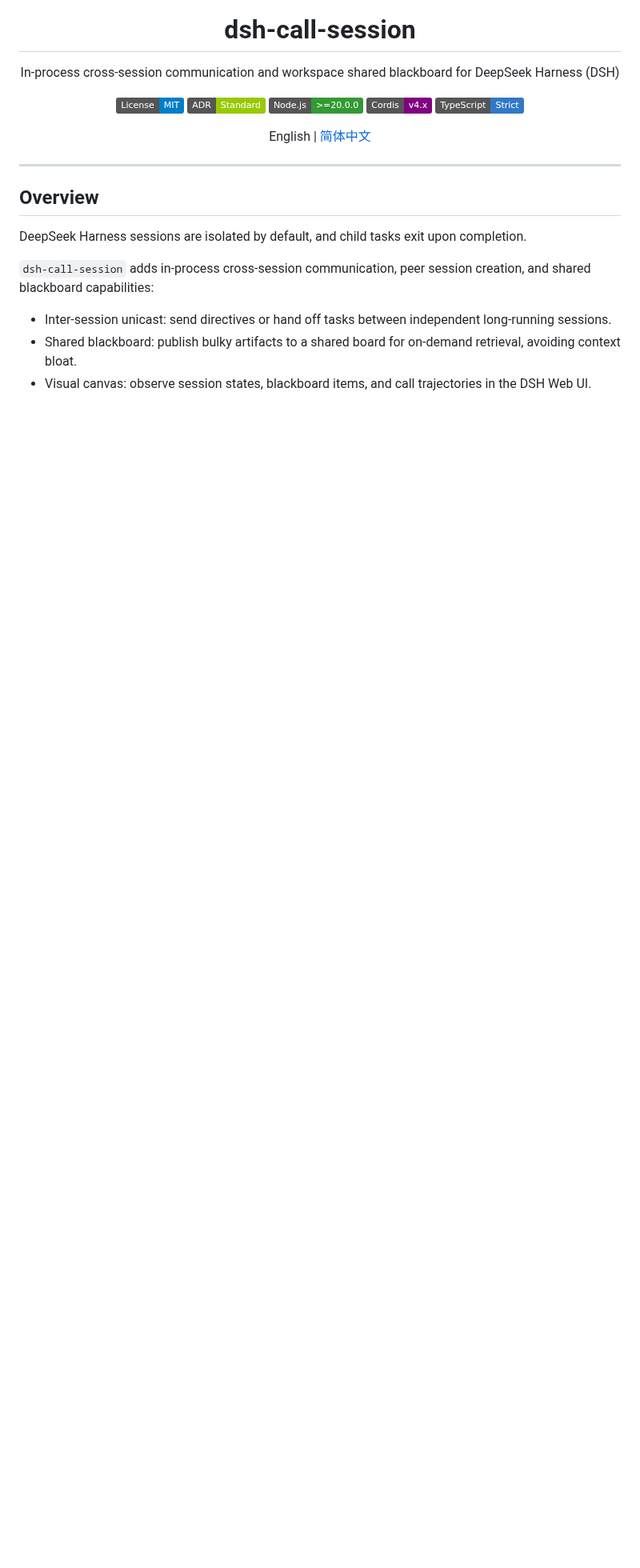
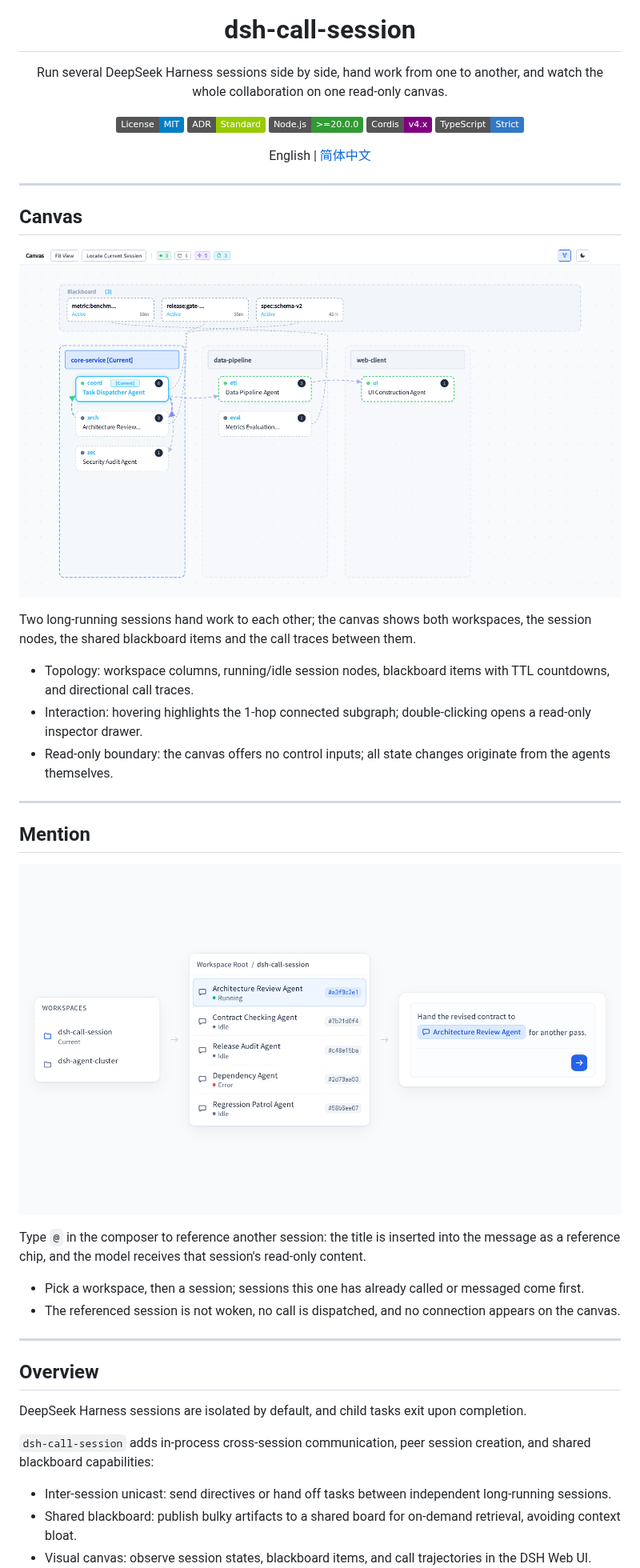
Before and after one commit to popu2do/dsh-call-session, a Markdown page: README.md, the part around one of its changes. Shown at 80% size. Drawn GitHub-style; pictures changed too: assets/mention-demo.png (added); badges without logos; blank space fills up the shorter version.

```diff
--- a/README.md
+++ b/README.md
@@ -5,7 +5,7 @@
 <h1 align="center">dsh-call-session</h1>
 
 <p align="center">
-  In-process cross-session communication and workspace shared blackboard for DeepSeek Harness (DSH)
+  Run several DeepSeek Harness sessions side by side, hand work from one to another, and watch the whole collaboration on one read-only canvas.
 </p>
 
 <p align="center">
@@ -19,6 +19,33 @@
 <p align="center">
   English | <a href="README_ZH.md">简体中文</a>
 </p>
+
+---
+
+## Canvas
+
+<p align="center">
+  <img src="./assets/canvas-demo.png" width="100%" alt="dsh-call-session canvas" />
+</p>
+
+Two long-running sessions hand work to each other; the canvas shows both workspaces, the session nodes, the shared blackboard items and the call traces between them.
+
+- Topology: workspace columns, running/idle session nodes, blackboard items with TTL countdowns, and directional call traces.
+- Interaction: hovering highlights the 1-hop connected subgraph; double-clicking opens a read-only inspector drawer.
+- Read-only boundary: the canvas offers no control inputs; all state changes originate from the agents themselves.
+
+---
+
+## Mention
+
+<p align="center">
+  <img src="./assets/mention-demo.png" width="100%" alt="dsh-call-session mention" />
+</p>
+
+Type `@` in the composer to reference another session: the title is inserted into the message as a reference chip, and the model receives that session's read-only content.
+
+- Pick a workspace, then a session; sessions this one has already called or messaged come first.
+- The referenced session is not woken, no call is dispatched, and no connection appears on the canvas.
 
 ---
 
```
Also changed, not shown: other parts of README.md (+5 -11 lines), README_ZH.md (+33 -12 lines), docs/adrs/0034-two-level-drill-down-peer-session-discovery-and-pure-slice-reference.md (added, +152 -0 lines), docs/agents/peer-session-mention-spec.md (added, +89 -0 lines), assets/mention-demo-zh.png (added), 6 other files.
